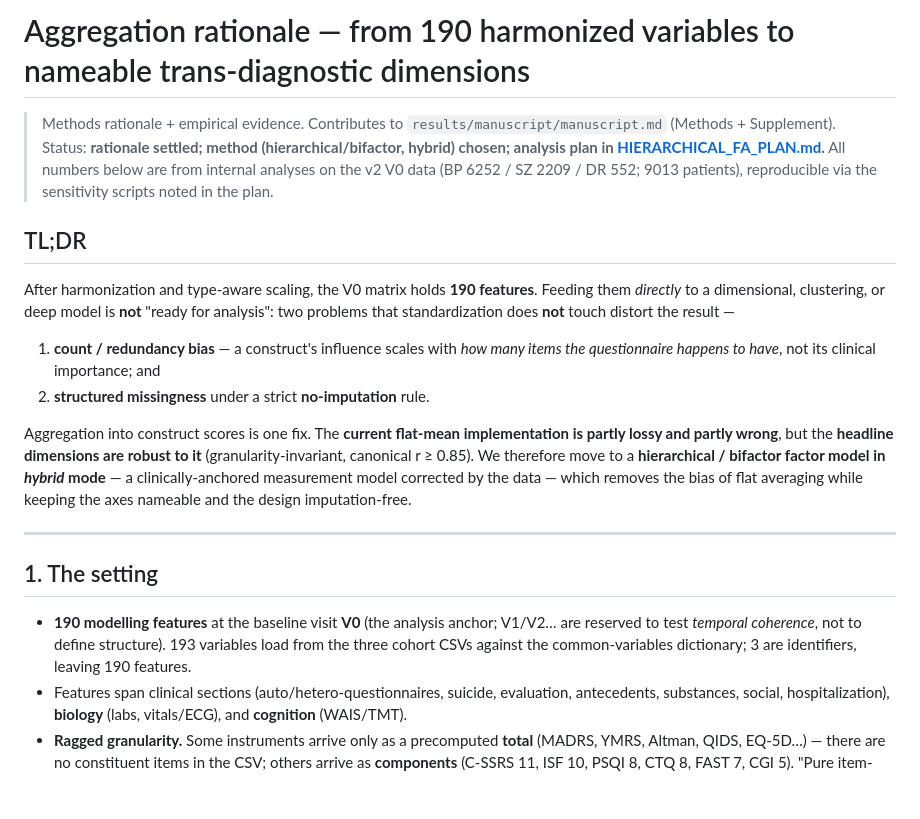
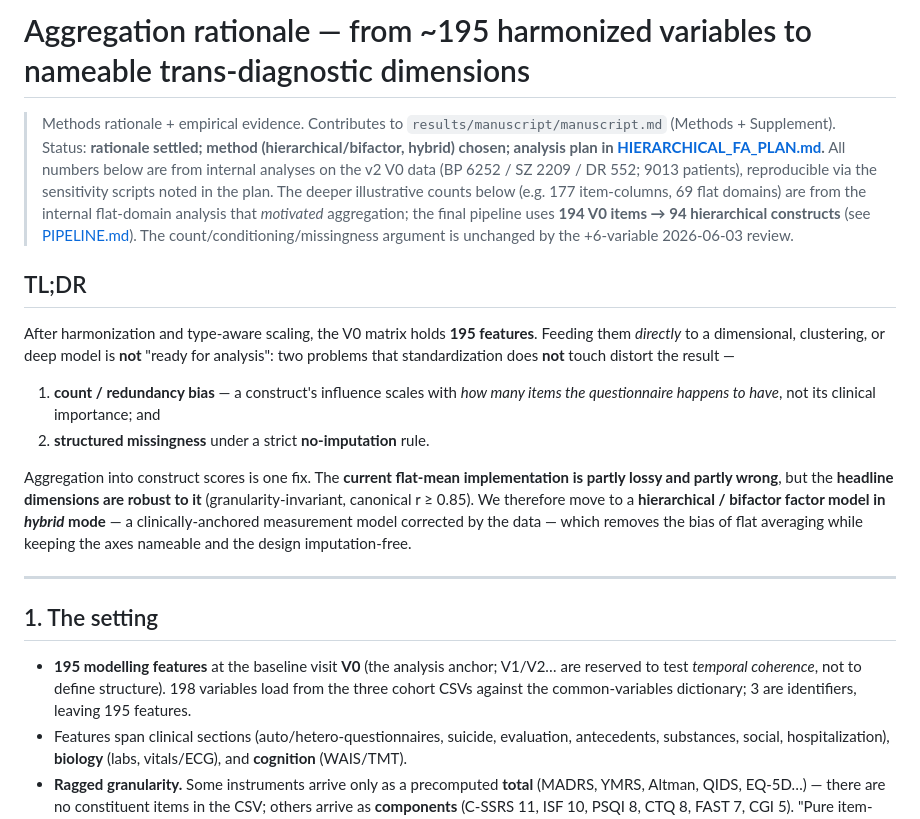
Before and after one commit to AndriiKulakovskyi/face-trans-diagnostic-phenotypes, a Markdown page: docs/AGGREGATION_RATIONALE.md, the part around the change. Rendered like a GitHub page; blank space fills up the shorter version.

Commit message:
docs(v2): fix stale dictionary/feature counts missed in the number sync
PIPELINE.md (canonical methods map) still said "214-var dictionary" + "190 features/items"; synced to
the verified 199-var dictionary / ~195 loaded features / 194 V0 items. AGGREGATION_RATIONALE: headline
feature count 190->195 + a caveat that its deeper illustrative counts (177 items, 69 flat domains) are
from the motivating flat-domain analysis (final pipeline: 194 items -> 94 constructs).

Co-Authored-By: Claude Opus 4.8 (1M context) <noreply@anthropic.com>

```diff
--- a/docs/AGGREGATION_RATIONALE.md
+++ b/docs/AGGREGATION_RATIONALE.md
@@ -1,14 +1,17 @@
-# Aggregation rationale — from 190 harmonized variables to nameable trans-diagnostic dimensions
+# Aggregation rationale — from ~195 harmonized variables to nameable trans-diagnostic dimensions
 
 > Methods rationale + empirical evidence. Contributes to `results/manuscript/manuscript.md` (Methods + Supplement).
 > Status: **rationale settled; method (hierarchical/bifactor, hybrid) chosen; analysis plan in
 > [HIERARCHICAL_FA_PLAN.md](planning/HIERARCHICAL_FA_PLAN.md).** All numbers below are from internal
 > analyses on the v2 V0 data (BP 6252 / SZ 2209 / DR 552; 9013 patients), reproducible via the
-> sensitivity scripts noted in the plan.
+> sensitivity scripts noted in the plan. The deeper illustrative counts below (e.g. 177 item-columns,
+> 69 flat domains) are from the internal flat-domain analysis that *motivated* aggregation; the final
+> pipeline uses **194 V0 items → 94 hierarchical constructs** (see [PIPELINE.md](PIPELINE.md)). The
+> count/conditioning/missingness argument is unchanged by the +6-variable 2026-06-03 review.
 
 ## TL;DR
 
-After harmonization and type-aware scaling, the V0 matrix holds **190 features**. Feeding them
+After harmonization and type-aware scaling, the V0 matrix holds **195 features**. Feeding them
 *directly* to a dimensional, clustering, or deep model is **not** "ready for analysis": two
 problems that standardization does **not** touch distort the result —
 
@@ -26,9 +29,9 @@ of flat averaging while keeping the axes nameable and the design imputation-free
 
 ## 1. The setting
 
-- **190 modelling features** at the baseline visit **V0** (the analysis anchor; V1/V2… are reserved
-  to test *temporal coherence*, not to define structure). 193 variables load from the three cohort
-  CSVs against the common-variables dictionary; 3 are identifiers, leaving 190 features.
+- **195 modelling features** at the baseline visit **V0** (the analysis anchor; V1/V2… are reserved
+  to test *temporal coherence*, not to define structure). 198 variables load from the three cohort
+  CSVs against the common-variables dictionary; 3 are identifiers, leaving 195 features.
 - Features span clinical sections (auto/hetero-questionnaires, suicide, evaluation, antecedents,
   substances, social, hospitalization), **biology** (labs, vitals/ECG), and **cognition** (WAIS/TMT).
 - **Ragged granularity.** Some instruments arrive only as a precomputed **total** (MADRS, YMRS,
```
Also changed, not shown: docs/PIPELINE.md (+5 -5 lines).
